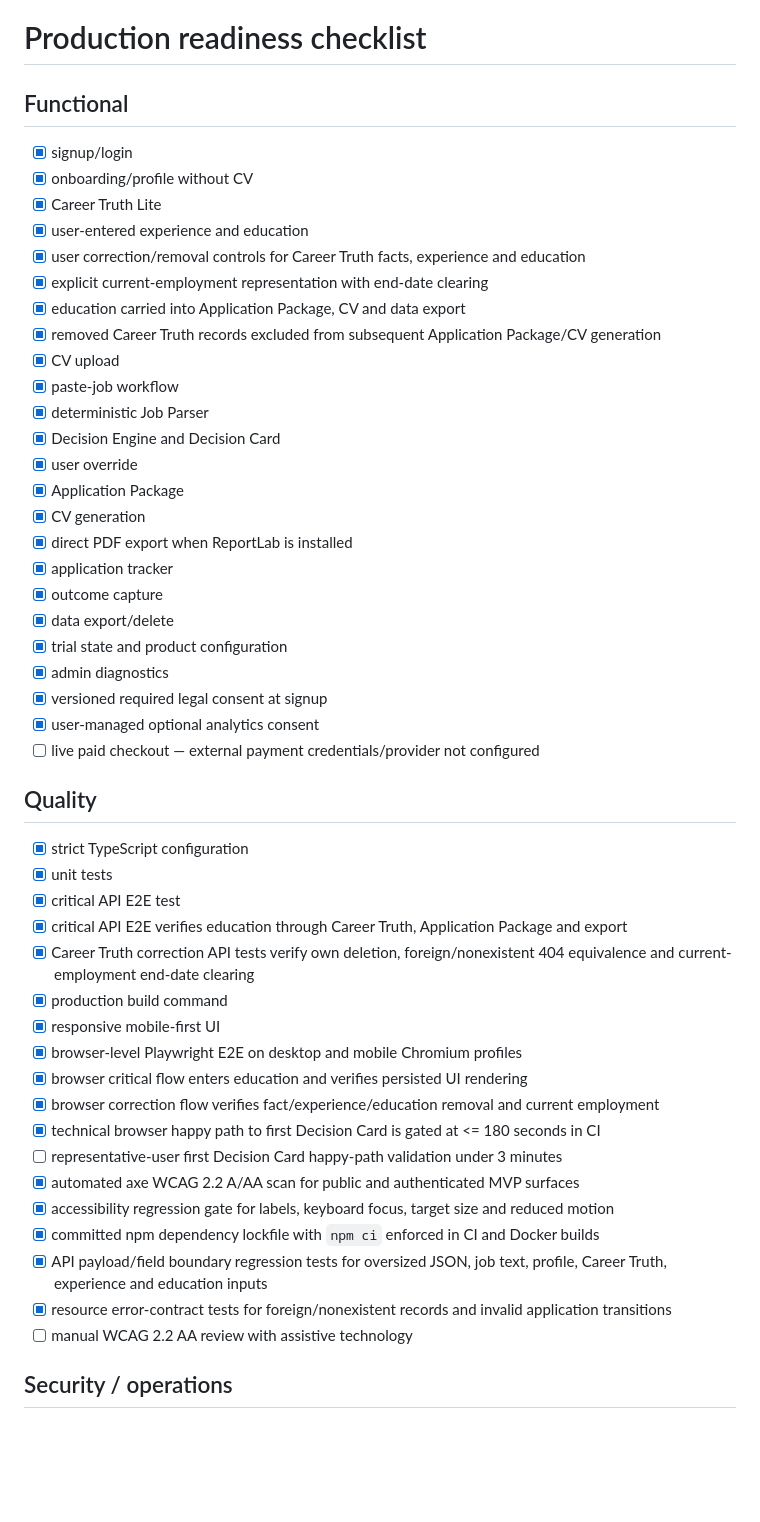
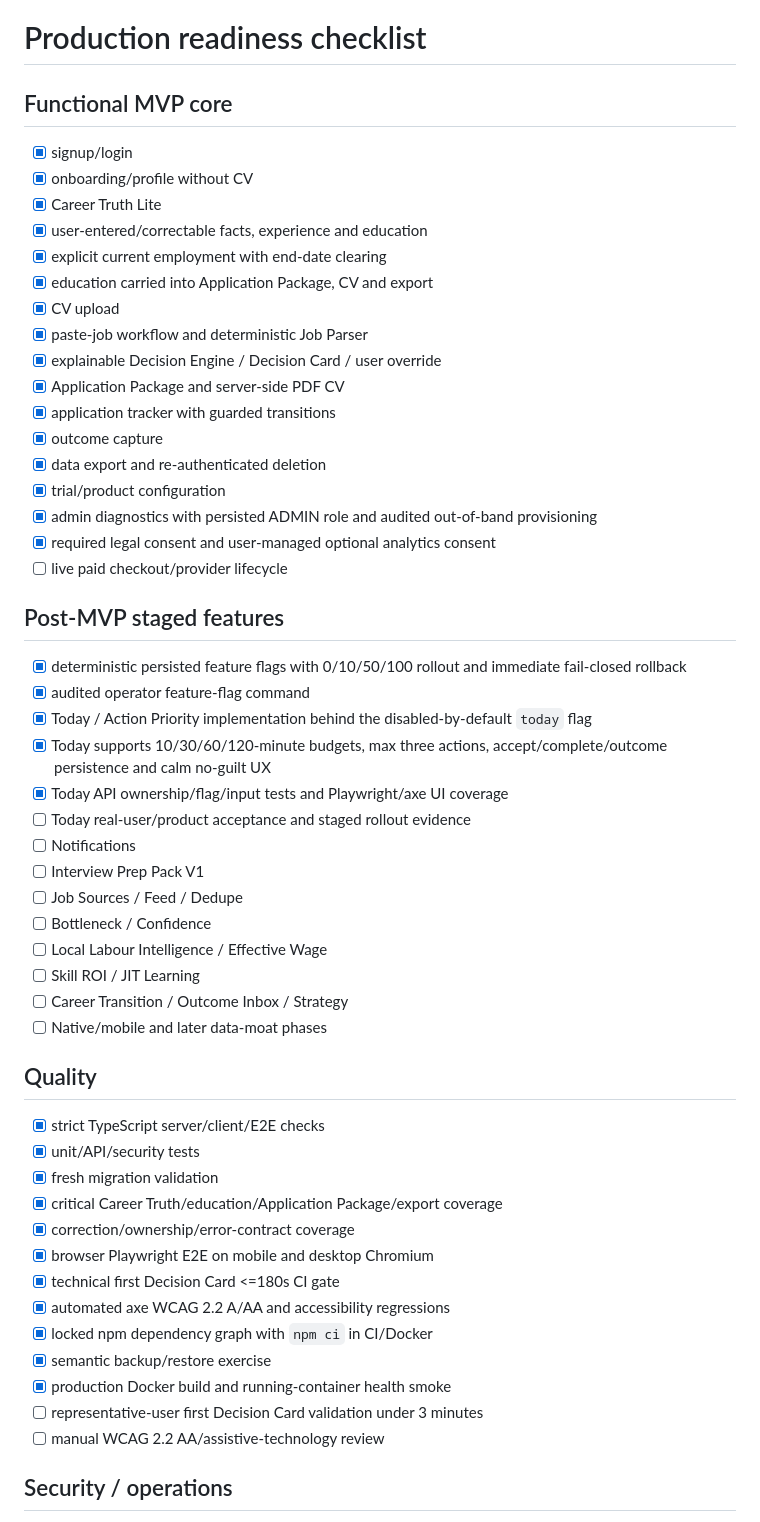
Before and after one commit to eagleblastmusic-lgtm/Job, a Markdown page: docs/PRODUCTION_READINESS.md, the part around one of its changes. Drawn GitHub-style; blank space fills up the shorter version.

Commit message:
Record Today and secure admin rollout readiness

```diff
--- a/docs/PRODUCTION_READINESS.md
+++ b/docs/PRODUCTION_READINESS.md
@@ -1,52 +1,57 @@
 # Production readiness checklist
 
-## Functional
+## Functional MVP core
 
 - [x] signup/login
 - [x] onboarding/profile without CV
 - [x] Career Truth Lite
-- [x] user-entered experience and education
-- [x] user correction/removal controls for Career Truth facts, experience and education
-- [x] explicit current-employment representation with end-date clearing
-- [x] education carried into Application Package, CV and data export
-- [x] removed Career Truth records excluded from subsequent Application Package/CV generation
+- [x] user-entered/correctable facts, experience and education
+- [x] explicit current employment with end-date clearing
+- [x] education carried into Application Package, CV and export
 - [x] CV upload
-- [x] paste-job workflow
-- [x] deterministic Job Parser
-- [x] Decision Engine and Decision Card
-- [x] user override
-- [x] Application Package
-- [x] CV generation
-- [x] direct PDF export when ReportLab is installed
-- [x] application tracker
+- [x] paste-job workflow and deterministic Job Parser
+- [x] explainable Decision Engine / Decision Card / user override
+- [x] Application Package and server-side PDF CV
+- [x] application tracker with guarded transitions
 - [x] outcome capture
-- [x] data export/delete
-- [x] trial state and product configuration
-- [x] admin diagnostics
-- [x] versioned required legal consent at signup
-- [x] user-managed optional analytics consent
-- [ ] live paid checkout — external payment credentials/provider not configured
+- [x] data export and re-authenticated deletion
+- [x] trial/product configuration
+- [x] admin diagnostics with persisted ADMIN role and audited out-of-band provisioning
+- [x] required legal consent and user-managed optional analytics consent
+- [ ] live paid checkout/provider lifecycle
+
+## Post-MVP staged features
+
+- [x] deterministic persisted feature flags with 0/10/50/100 rollout and immediate fail-closed rollback
+- [x] audited operator feature-flag command
+- [x] Today / Action Priority implementation behind the disabled-by-default `today` flag
+- [x] Today supports 10/30/60/120-minute budgets, max three actions, accept/complete/outcome persistence and calm no-guilt UX
+- [x] Today API ownership/flag/input tests and Playwright/axe UI coverage
+- [ ] Today real-user/product acceptance and staged rollout evidence
+- [ ] Notifications
+- [ ] Interview Prep Pack V1
+- [ ] Job Sources / Feed / Dedupe
+- [ ] Bottleneck / Confidence
+- [ ] Local Labour Intelligence / Effective Wage
+- [ ] Skill ROI / JIT Learning
+- [ ] Career Transition / Outcome Inbox / Strategy
+- [ ] Native/mobile and later data-moat phases
 
 ## Quality
 
-- [x] strict TypeScript configuration
-- [x] unit tests
-- [x] critical API E2E test
-- [x] critical API E2E verifies education through Career Truth, Application Package and export
-- [x] Career Truth correction API tests verify own deletion, foreign/nonexistent 404 equivalence and current-employment end-date clearing
-- [x] production build command
-- [x] responsive mobile-first UI
-- [x] browser-level Playwright E2E on desktop and mobile Chromium profiles
-- [x] browser critical flow enters education and verifies persisted UI rendering
-- [x] browser correction flow verifies fact/experience/education removal and current employment
-- [x] technical browser happy path to first Decision Card is gated at <= 180 seconds in CI
-- [ ] representative-user first Decision Card happy-path validation under 3 minutes
-- [x] automated axe WCAG 2.2 A/AA scan for public and authenticated MVP surfaces
-- [x] accessibility regression gate for labels, keyboard focus, target size and reduced motion
-- [x] committed npm dependency lockfile with `npm ci` enforced in CI and Docker builds
-- [x] API payload/field boundary regression tests for oversized JSON, job text, profile, Career Truth, experience and education inputs
-- [x] resource error-contract tests for foreign/nonexistent records and invalid application transitions
-- [ ] manual WCAG 2.2 AA review with assistive technology
+- [x] strict TypeScript server/client/E2E checks
+- [x] unit/API/security tests
+- [x] fresh migration validation
+- [x] critical Career Truth/education/Application Package/export coverage
+- [x] correction/ownership/error-contract coverage
+- [x] browser Playwright E2E on mobile and desktop Chromium
+- [x] technical first Decision Card <=180s CI gate
+- [x] automated axe WCAG 2.2 A/AA and accessibility regressions
+- [x] locked npm dependency graph with `npm ci` in CI/Docker
+- [x] semantic backup/restore exercise
+- [x] production Docker build and running-container health smoke
+- [ ] representative-user first Decision Card validation under 3 minutes
+- [ ] manual WCAG 2.2 AA/assistive-technology review
 
 ## Security / operations
 
```
Also changed, not shown: other parts of docs/PRODUCTION_READINESS.md (+30 -45 lines).
